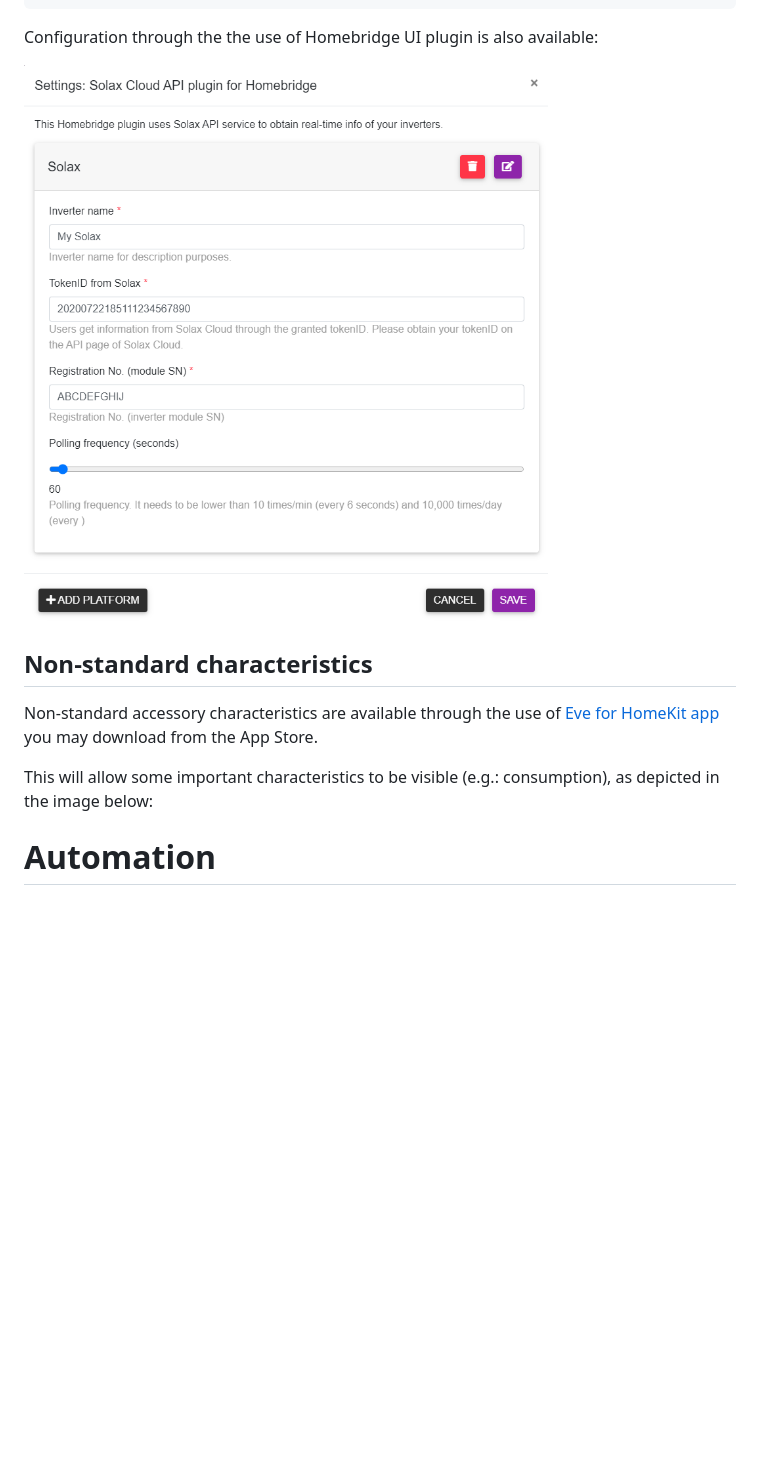
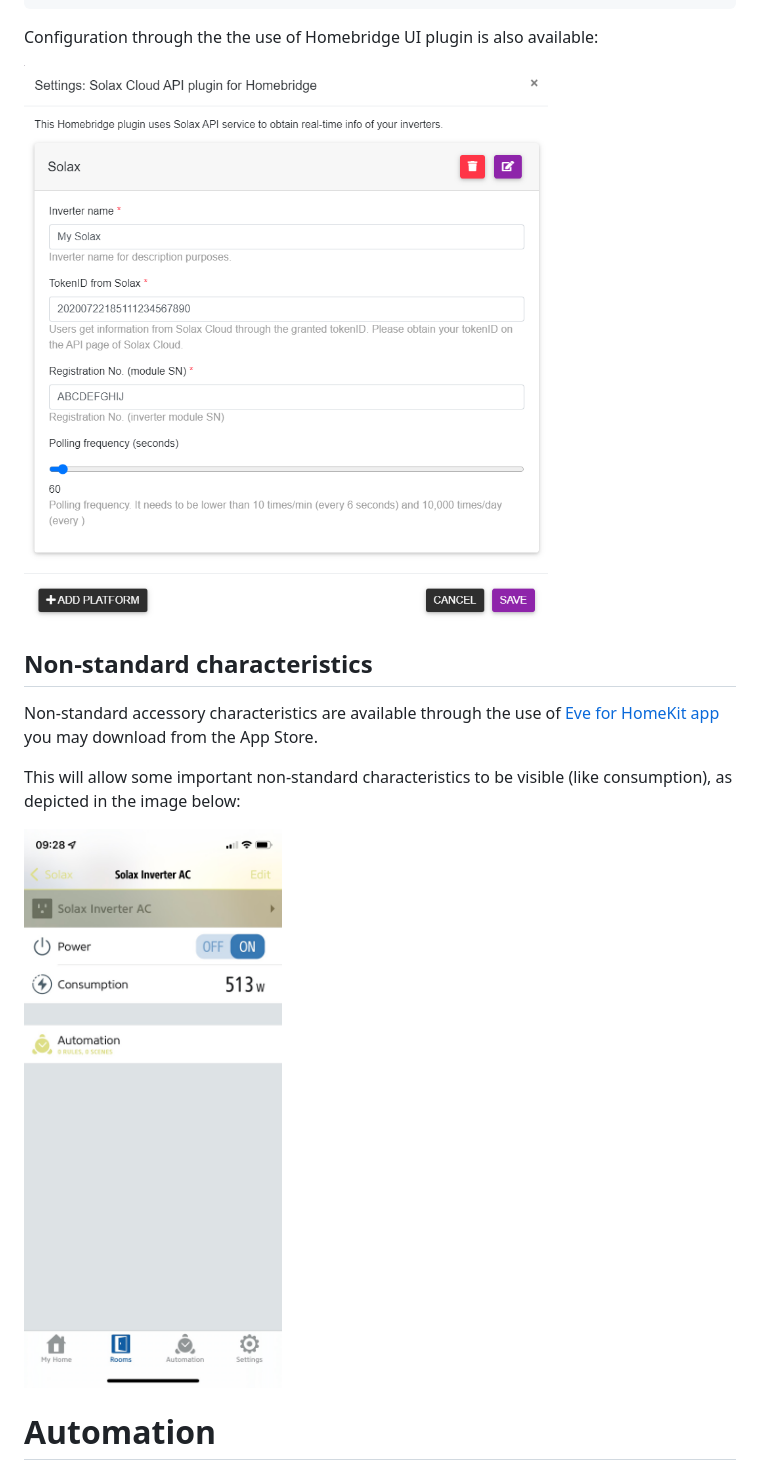
Before and after one commit to AllMightySauron/homebride-solaxcloud-api, a Markdown page: README.md, the part around one of its changes. Drawn GitHub-style; pictures changed too: images/plugin-outlet-consumption.png (added); blank space fills up the shorter version.

````diff
--- a/README.md
+++ b/README.md
@@ -46,15 +59,15 @@ Minimum platform configuration is depicted by the example configuration file bel
 ```
 Configuration through the the use of Homebridge UI plugin is also available:
 
-![md](./images/homebridge-ui.png)
+![sample](images/homebridge-ui.png)
 
 ## Non-standard characteristics
 
 Non-standard accessory characteristics are available through the use of [Eve for HomeKit app](https://apps.apple.com/us/app/eve-for-homekit/id917695792) you may download from the App Store.
 
-This will allow some important characteristics to be visible (e.g.: consumption), as depicted in the image below:
+This will allow some important non-standard characteristics to be visible (like consumption), as depicted in the image below:
 
-
+![consumption](images/plugin-outlet-consumption.png)
 
 # Automation
 
````
Also changed, not shown: other parts of README.md (+18 -5 lines), images/plugin-accessories-eve.png (added), images/plugin-accessories-home.png (added), 1 other file.
